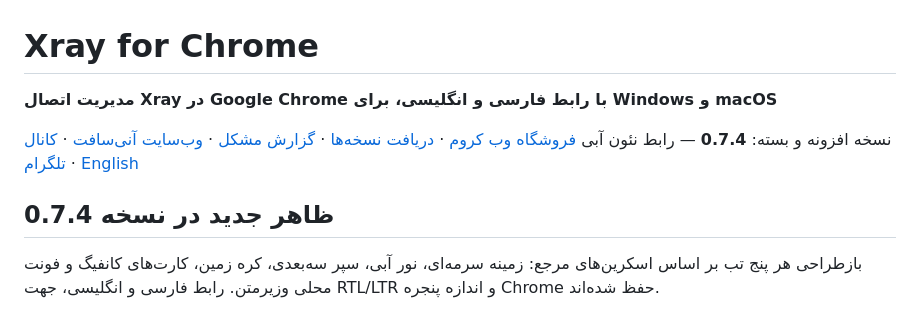
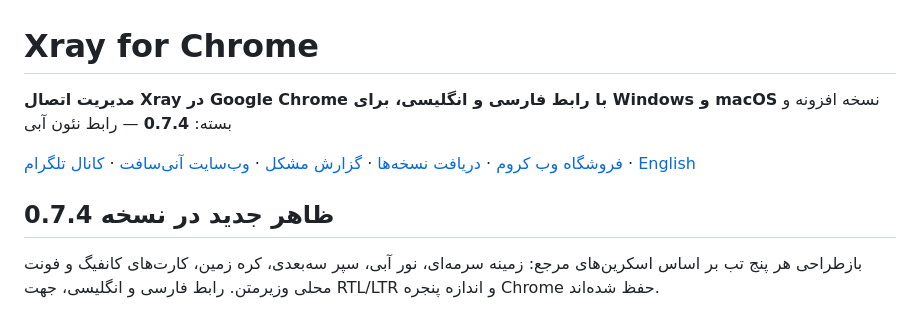
Before and after one commit to pesarakloo/xray-for-chrome, a Markdown page: README.fa.md, the part around the change. GitHub-like rendering.

```diff
--- a/README.fa.md
+++ b/README.fa.md
@@ -1,11 +1,11 @@
 # Xray for Chrome
 
 **مدیریت اتصال Xray در Google Chrome با رابط فارسی و انگلیسی، برای Windows و macOS**
+نسخه افزونه و بسته: **0.7.4** — رابط نئون آبی
 
-نسخه افزونه و بسته: **0.7.4** — رابط نئون آبی
 [فروشگاه وب کروم](https://chromewebstore.google.com/detail/lifddnekhjaikimaajejkdbhfnifpcoo?utm_source=item-share-cb) · [دریافت نسخه‌ها](https://github.com/pesarakloo/xray-for-chrome/releases) · [گزارش مشکل](https://github.com/pesarakloo/xray-for-chrome/issues) · [وب‌سایت آنی‌سافت](https://anisoft.ir) · [کانال تلگرام](https://t.me/xray_chrome) · [English](https://github.com/pesarakloo/xray-for-chrome/blob/main/README.md)
+
 ## ظاهر جدید در نسخه 0.7.4
-
 بازطراحی هر پنج تب بر اساس اسکرین‌های مرجع: زمینه سرمه‌ای، نور آبی، سپر سه‌بعدی، کره زمین، کارت‌های کانفیگ و فونت محلی وزیرمتن. رابط فارسی و انگلیسی، جهت RTL/LTR و اندازه پنجره Chrome حفظ شده‌اند.
 
 ![پیش‌نمایش رابط جدید](docs/screenshots/ui-overview.jpg)
```
